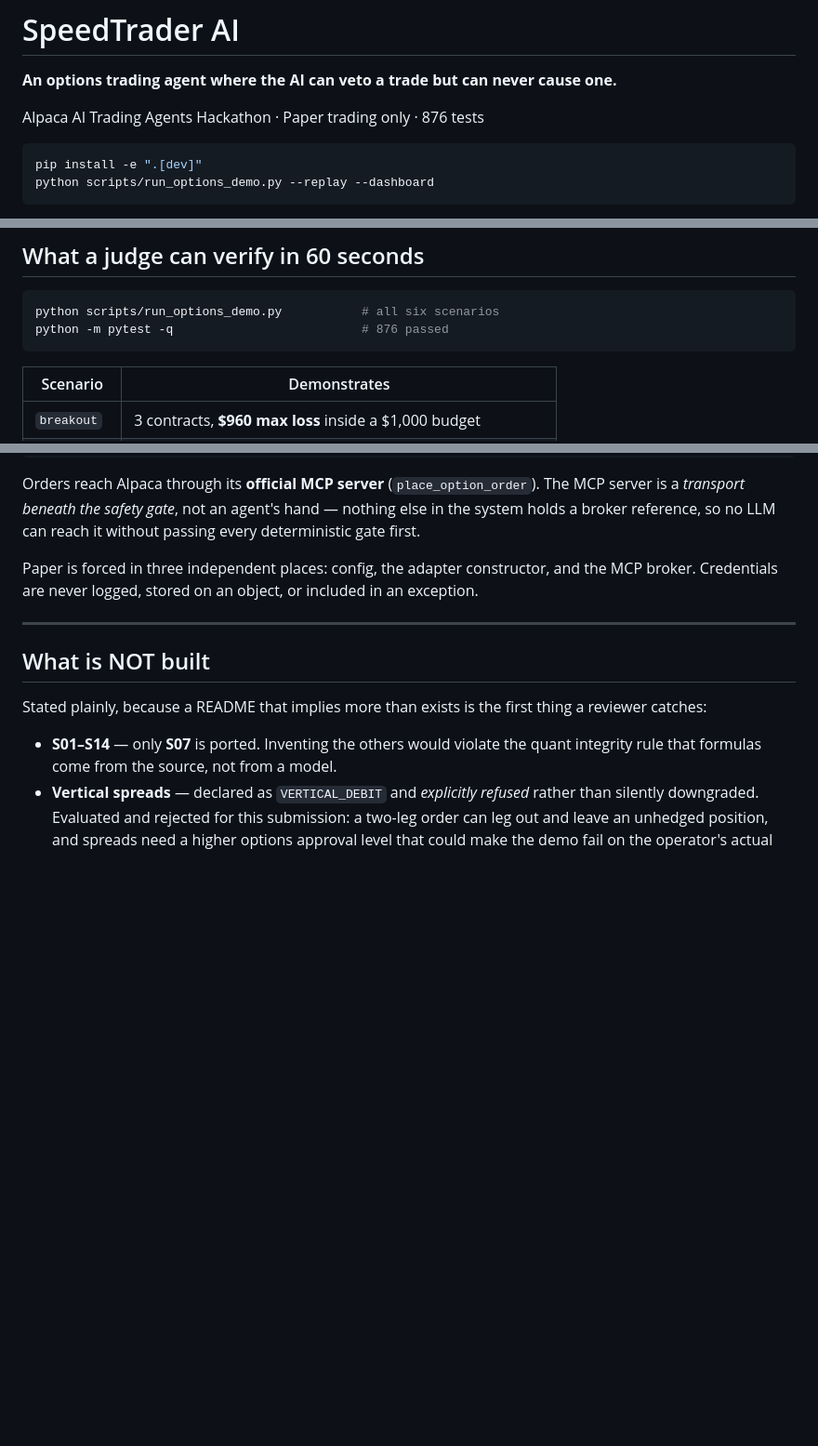
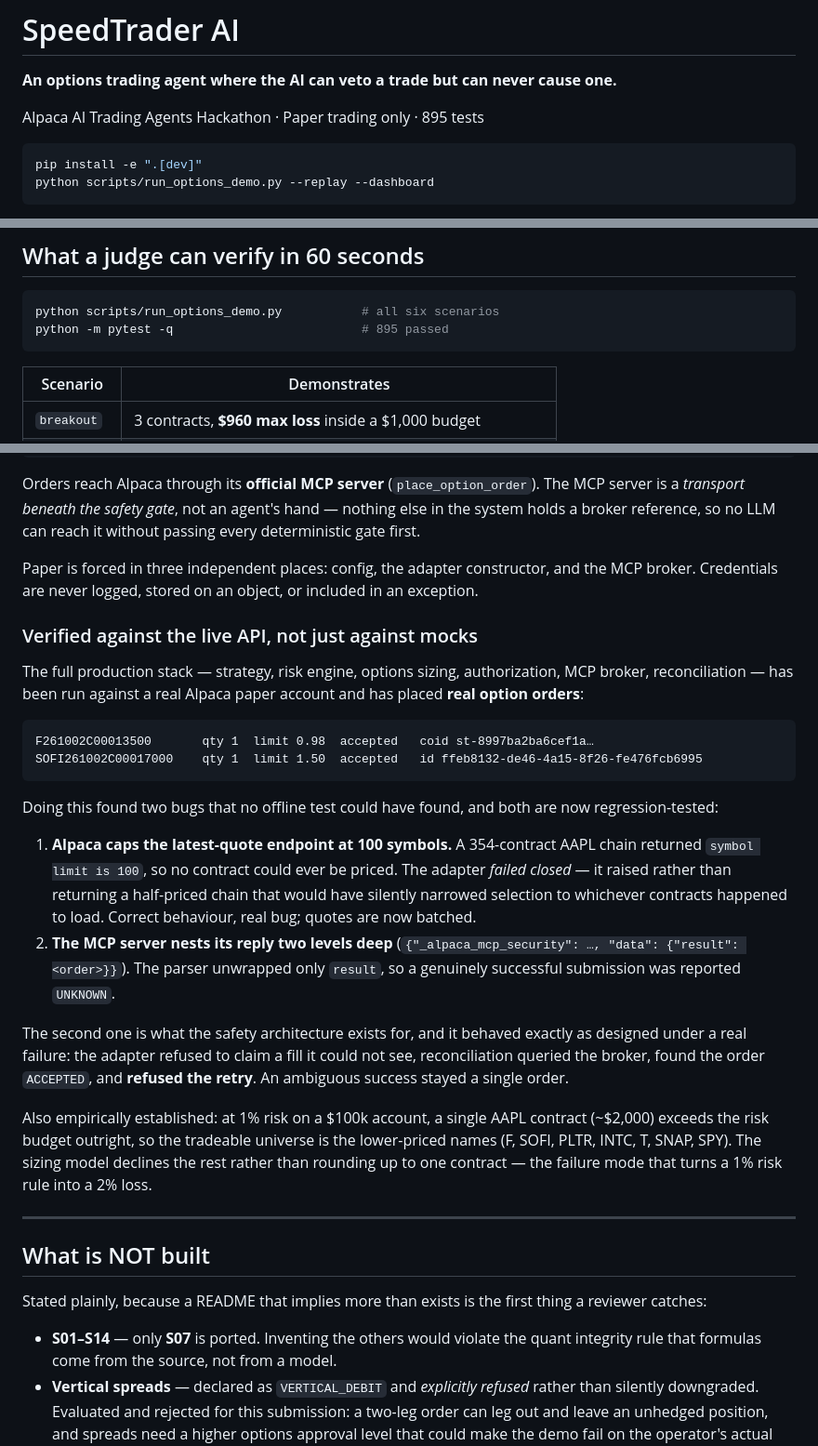
Before and after one commit to testerxma/Hackerthoneproject, a Markdown page: README.md, 3 parts joined by grey strips. Shown at 93% size. GitHub-like rendering; blank space fills up the shorter version.

Commit message:
docs: record the live-API validation and refresh the test count
The strongest thing that can be said about this system is no longer a design
argument — the stack has run against a real Alpaca paper account and placed
real option orders. README and the one-pager now say so, with the two bugs
that only a live call could have found and what the safety chain did about
them.

Test count 876 -> 895 (quote batching and MCP envelope regressions).

Co-Authored-By: Claude Opus 5 <noreply@anthropic.com>
Claude-Session: https://claude.ai/code/session_01DtVHJeVDmKnWMdaVypkg8t

````diff
--- a/README.md
+++ b/README.md
@@ -2,7 +2,7 @@
 
 **An options trading agent where the AI can veto a trade but can never cause one.**
 
-Alpaca AI Trading Agents Hackathon · Paper trading only · 876 tests
+Alpaca AI Trading Agents Hackathon · Paper trading only · 895 tests
 
 ```bash
 pip install -e ".[dev]"
@@ -97,7 +97,7 @@ both directions.
 
 ```bash
 python scripts/run_options_demo.py           # all six scenarios
-python -m pytest -q                          # 876 passed
+python -m pytest -q                          # 895 passed
 ```
 
 | Scenario | Demonstrates |
@@ -261,6 +261,41 @@ Paper is forced in three independent places: config, the adapter constructor, an
 the MCP broker. Credentials are never logged, stored on an object, or included in
 an exception.
 
+### Verified against the live API, not just against mocks
+
+The full production stack — strategy, risk engine, options sizing,
+authorization, MCP broker, reconciliation — has been run against a real Alpaca
+paper account and has placed **real option orders**:
+
+```
+F261002C00013500       qty 1  limit 0.98  accepted   coid st-8997ba2ba6cef1a…
+SOFI261002C00017000    qty 1  limit 1.50  accepted   id ffeb8132-de46-4a15-8f26-fe476fcb6995
+```
+
+Doing this found two bugs that no offline test could have found, and both are
+now regression-tested:
+
+1. **Alpaca caps the latest-quote endpoint at 100 symbols.** A 354-contract AAPL
+   chain returned `symbol limit is 100`, so no contract could ever be priced.
+   The adapter *failed closed* — it raised rather than returning a half-priced
+   chain that would have silently narrowed selection to whichever contracts
+   happened to load. Correct behaviour, real bug; quotes are now batched.
+2. **The MCP server nests its reply two levels deep**
+   (`{"_alpaca_mcp_security": …, "data": {"result": <order>}}`). The parser
+   unwrapped only `result`, so a genuinely successful submission was reported
+   `UNKNOWN`.
+
+The second one is what the safety architecture exists for, and it behaved
+exactly as designed under a real failure: the adapter refused to claim a fill it
+could not see, reconciliation queried the broker, found the order `ACCEPTED`,
+and **refused the retry**. An ambiguous success stayed a single order.
+
+Also empirically established: at 1% risk on a $100k account, a single AAPL
+contract (~$2,000) exceeds the risk budget outright, so the tradeable universe
+is the lower-priced names (F, SOFI, PLTR, INTC, T, SNAP, SPY). The sizing model
+declines the rest rather than rounding up to one contract — the failure mode
+that turns a 1% risk rule into a 2% loss.
+
 ---
 
 ## What is NOT built
````
Also changed, not shown: docs/ONE_PAGER.md (+8 -1 lines).
